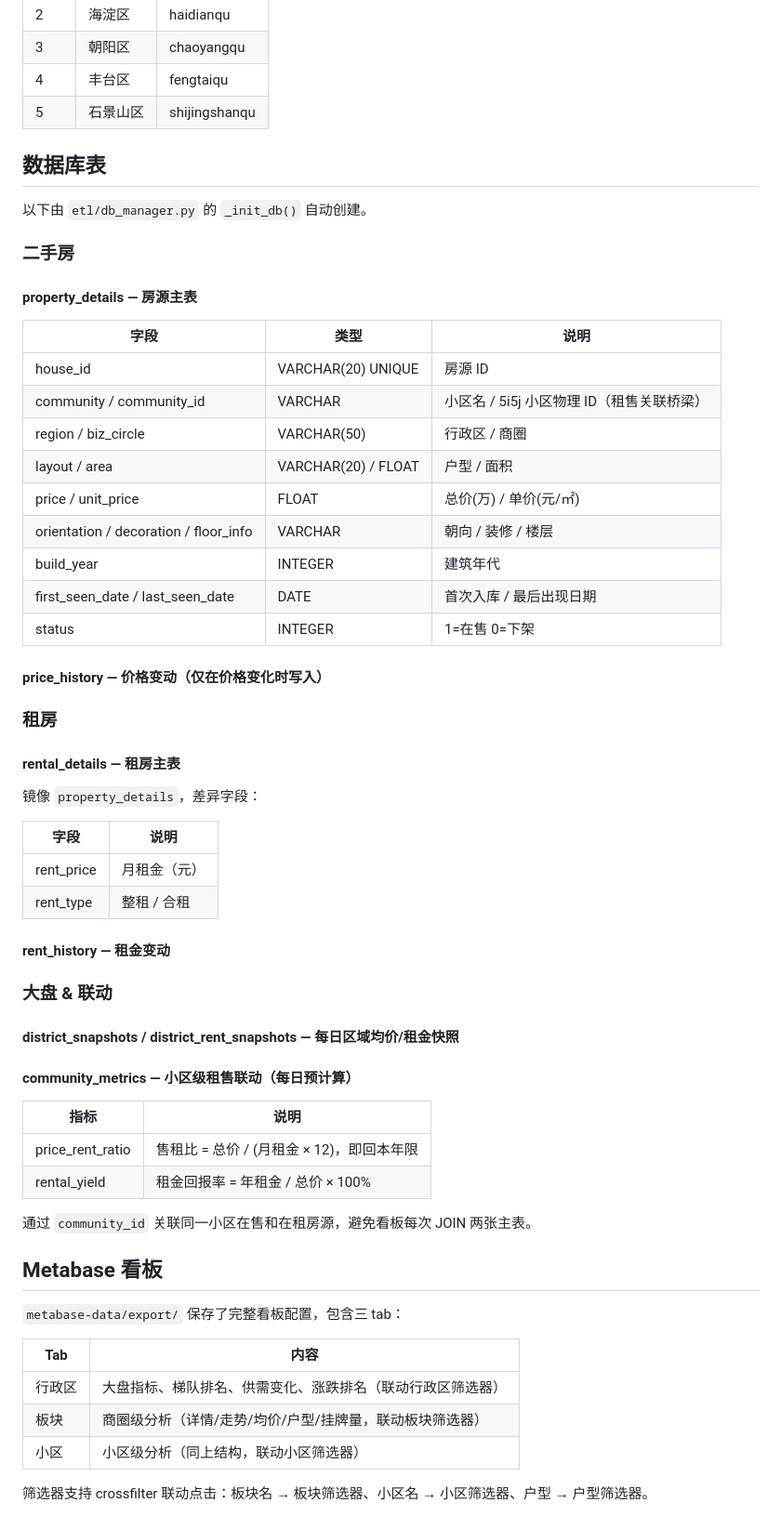
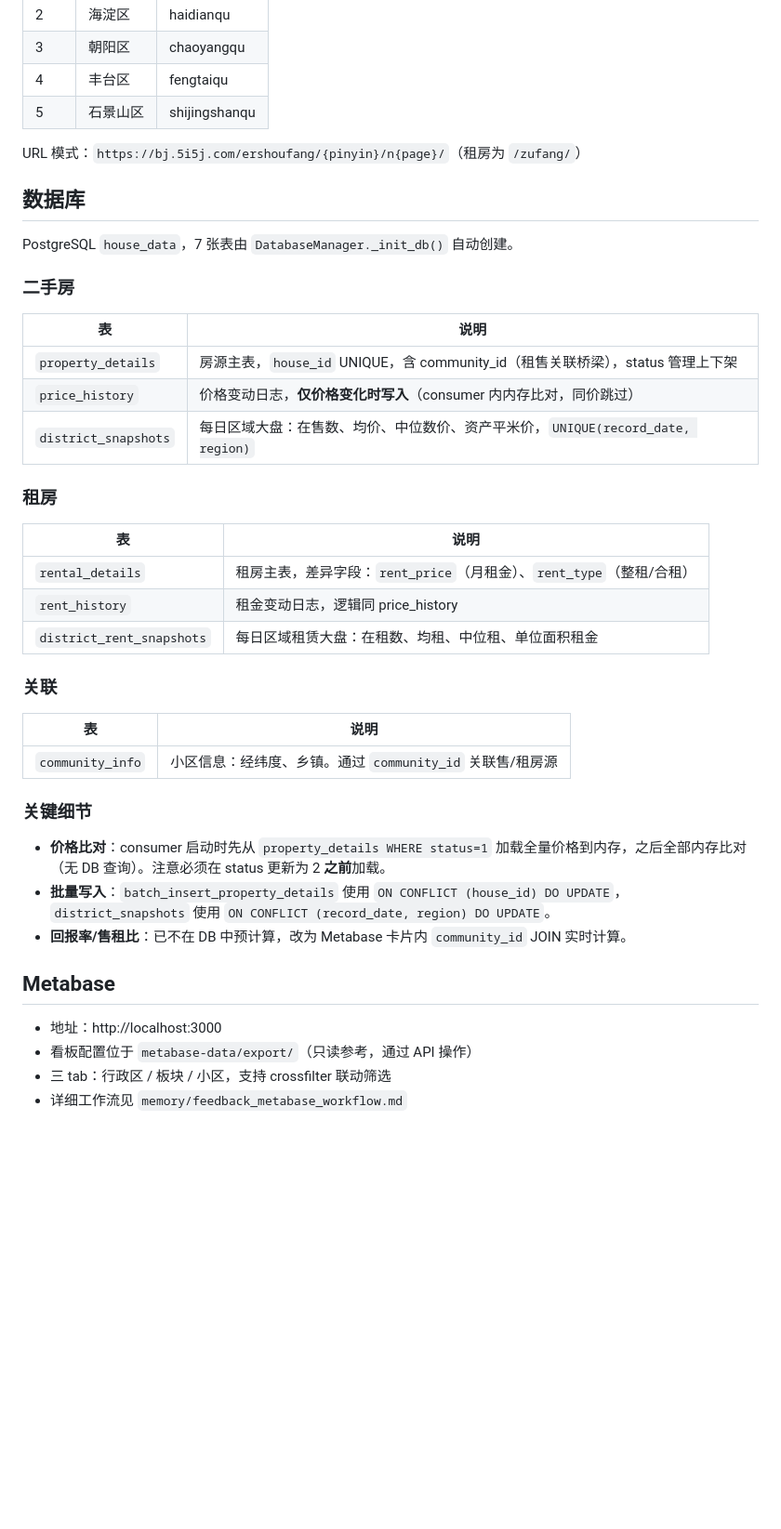
Before and after one commit to lzy-a/bj_housing_tracker, a Markdown page: README.md, the part around one of its changes. Shown at 93% size. GitHub-like rendering; blank space fills up the shorter version.

Commit message:
更新 README：移除已删除的 community_metrics、补充 scraper 生命周期和 SCRAPER_CONFIG
Co-Authored-By: Claude Opus 4.7 <noreply@anthropic.com>

```diff
--- a/README.md
+++ b/README.md
@@ -56,62 +75,43 @@ config/settings.py                      → 配置（读取 .env）
 | 4 | 丰台区 | fengtaiqu |
 | 5 | 石景山区 | shijingshanqu |
 
-## 数据库表
+URL 模式：`https://bj.5i5j.com/ershoufang/{pinyin}/n{page}/`（租房为 `/zufang/`）
 
-以下由 `etl/db_manager.py` 的 `_init_db()` 自动创建。
+## 数据库
+
+PostgreSQL `house_data`，7 张表由 `DatabaseManager._init_db()` 自动创建。
 
 ### 二手房
 
-#### property_details — 房源主表
-
-| 字段 | 类型 | 说明 |
-|------|------|------|
-| house_id | VARCHAR(20) UNIQUE | 房源 ID |
-| community / community_id | VARCHAR | 小区名 / 5i5j 小区物理 ID（租售关联桥梁） |
-| region / biz_circle | VARCHAR(50) | 行政区 / 商圈 |
-| layout / area | VARCHAR(20) / FLOAT | 户型 / 面积 |
-| price / unit_price | FLOAT | 总价(万) / 单价(元/㎡) |
-| orientation / decoration / floor_info | VARCHAR | 朝向 / 装修 / 楼层 |
-| build_year | INTEGER | 建筑年代 |
-| first_seen_date / last_seen_date | DATE | 首次入库 / 最后出现日期 |
-| status | INTEGER | 1=在售 0=下架 |
-
-#### price_history — 价格变动（仅在价格变化时写入）
+| 表 | 说明 |
+|------|------|
+| `property_details` | 房源主表，`house_id` UNIQUE，含 community_id（租售关联桥梁），status 管理上下架 |
+| `price_history` | 价格变动日志，**仅价格变化时写入**（consumer 内内存比对，同价跳过） |
+| `district_snapshots` | 每日区域大盘：在售数、均价、中位数价、资产平米价，`UNIQUE(record_date, region)` |
 
 ### 租房
 
-#### rental_details — 租房主表
+| 表 | 说明 |
+|------|------|
+| `rental_details` | 租房主表，差异字段：`rent_price`（月租金）、`rent_type`（整租/合租） |
+| `rent_history` | 租金变动日志，逻辑同 price_history |
+| `district_rent_snapshots` | 每日区域租赁大盘：在租数、均租、中位租、单位面积租金 |
 
-镜像 `property_details`，差异字段：
+### 关联
 
-| 字段 | 说明 |
+| 表 | 说明 |
 |------|------|
-| rent_price | 月租金（元） |
-| rent_type | 整租 / 合租 |
+| `community_info` | 小区信息：经纬度、乡镇。通过 `community_id` 关联售/租房源 |
 
-#### rent_history — 租金变动
+### 关键细节
 
-### 大盘 & 联动
+- **价格比对**：consumer 启动时先从 `property_details WHERE status=1` 加载全量价格到内存，之后全部内存比对（无 DB 查询）。注意必须在 status 更新为 2 **之前**加载。
+- **批量写入**：`batch_insert_property_details` 使用 `ON CONFLICT (house_id) DO UPDATE`，`district_snapshots` 使用 `ON CONFLICT (record_date, region) DO UPDATE`。
+- **回报率/售租比**：已不在 DB 中预计算，改为 Metabase 卡片内 `community_id` JOIN 实时计算。
 
-#### district_snapshots / district_rent_snapshots — 每日区域均价/租金快照
+## Metabase
 
-#### community_metrics — 小区级租售联动（每日预计算）
-
-| 指标 | 说明 |
-|------|------|
-| price_rent_ratio | 售租比 = 总价 / (月租金 × 12)，即回本年限 |
-| rental_yield | 租金回报率 = 年租金 / 总价 × 100% |
-
-通过 `community_id` 关联同一小区在售和在租房源，避免看板每次 JOIN 两张主表。
-
-## Metabase 看板
-
-`metabase-data/export/` 保存了完整看板配置，包含三 tab：
-
-| Tab | 内容 |
-|-----|------|
-| 行政区 | 大盘指标、梯队排名、供需变化、涨跌排名（联动行政区筛选器） |
-| 板块 | 商圈级分析（详情/走势/均价/户型/挂牌量，联动板块筛选器） |
-| 小区 | 小区级分析（同上结构，联动小区筛选器） |
-
-筛选器支持 crossfilter 联动点击：板块名 → 板块筛选器、小区名 → 小区筛选器、户型 → 户型筛选器。
+- 地址：http://localhost:3000
+- 看板配置位于 `metabase-data/export/`（只读参考，通过 API 操作）
+- 三 tab：行政区 / 板块 / 小区，支持 crossfilter 联动筛选
+- 详细工作流见 `memory/feedback_metabase_workflow.md`
```
Also changed, not shown: other parts of README.md (+30 -11 lines).
